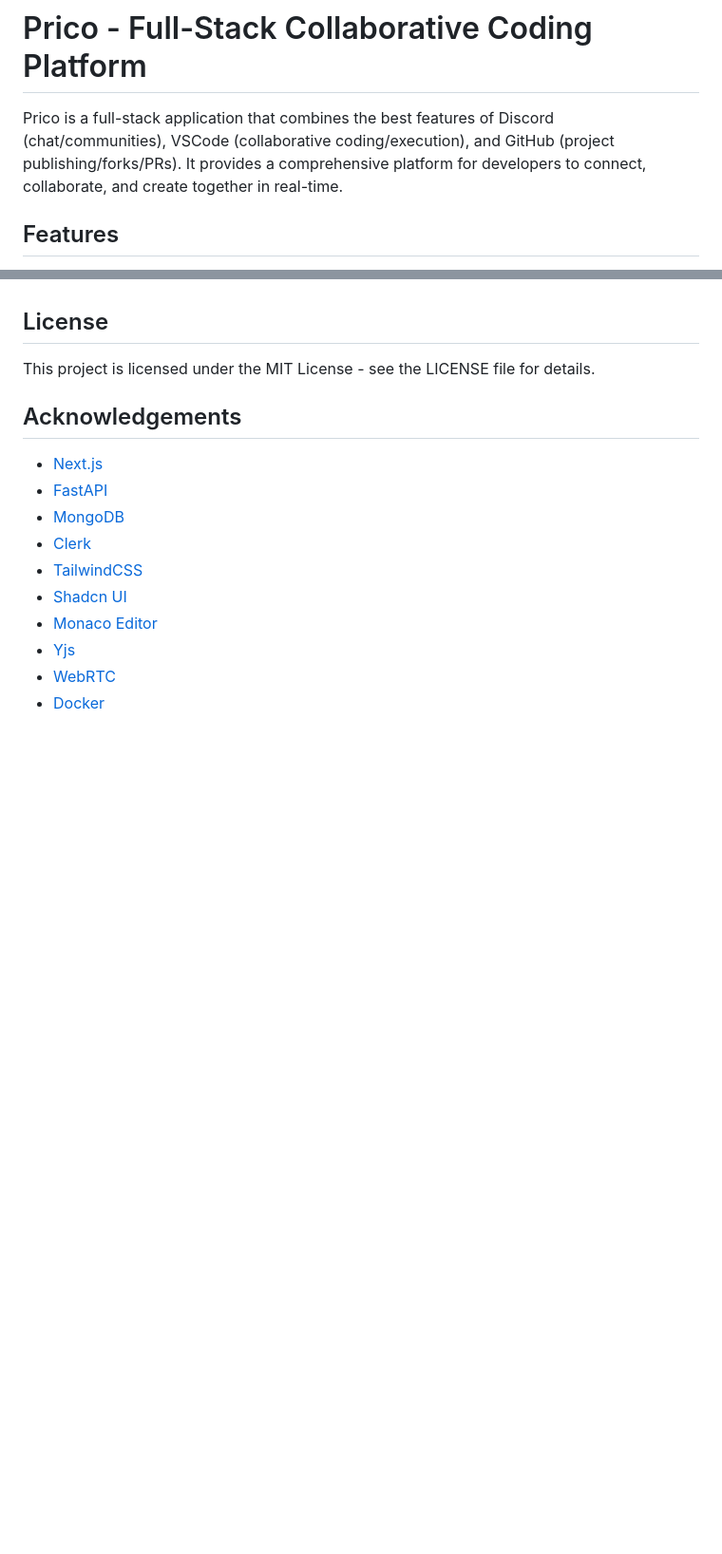
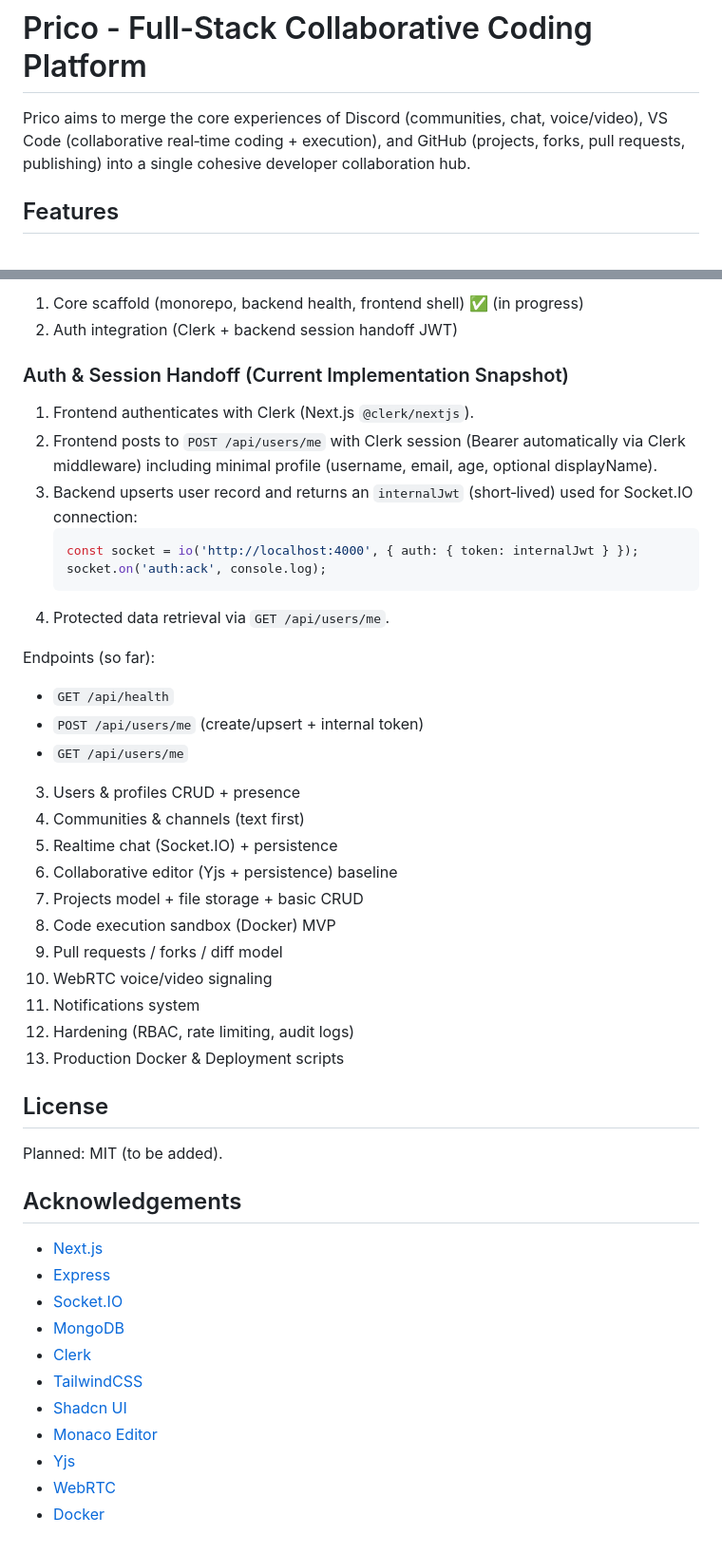
Before and after one commit to notpran/prico, a Markdown page: README.md, 2 parts joined by grey strips. Shown at 95% size. Drawn GitHub-style; blank space fills up the shorter version.

````diff
--- a/README.md
+++ b/README.md
@@ -1,6 +1,6 @@
 # Prico - Full-Stack Collaborative Coding Platform
 
-Prico is a full-stack application that combines the best features of Discord (chat/communities), VSCode (collaborative coding/execution), and GitHub (project publishing/forks/PRs). It provides a comprehensive platform for developers to connect, collaborate, and create together in real-time.
+Prico aims to merge the core experiences of Discord (communities, chat, voice/video), VS Code (collaborative real‑time coding + execution), and GitHub (projects, forks, pull requests, publishing) into a single cohesive developer collaboration hub.
 
 ## Features
 
@@ -116,12 +133,42 @@ The API documentation is available at http://localhost:8000/docs when the backen
+1. Core scaffold (monorepo, backend health, frontend shell) ✅ (in progress)
+2. Auth integration (Clerk + backend session handoff JWT)
+### Auth & Session Handoff (Current Implementation Snapshot)
+
+1. Frontend authenticates with Clerk (Next.js `@clerk/nextjs`).
+2. Frontend posts to `POST /api/users/me` with Clerk session (Bearer automatically via Clerk middleware) including minimal profile (username, email, age, optional displayName).
+3. Backend upserts user record and returns an `internalJwt` (short‑lived) used for Socket.IO connection:
+   ```js
+   const socket = io('http://localhost:4000', { auth: { token: internalJwt } });
+   socket.on('auth:ack', console.log);
+   ```
+4. Protected data retrieval via `GET /api/users/me`.
+
+Endpoints (so far):
+- `GET /api/health`
+- `POST /api/users/me` (create/upsert + internal token)
+- `GET /api/users/me`
+
+3. Users & profiles CRUD + presence
+4. Communities & channels (text first)
+5. Realtime chat (Socket.IO) + persistence
+6. Collaborative editor (Yjs + persistence) baseline
+7. Projects model + file storage + basic CRUD
+8. Code execution sandbox (Docker) MVP
+9. Pull requests / forks / diff model
+10. WebRTC voice/video signaling
+11. Notifications system
+12. Hardening (RBAC, rate limiting, audit logs)
+13. Production Docker & Deployment scripts
 
 ## License
 
-This project is licensed under the MIT License - see the LICENSE file for details.
+Planned: MIT (to be added).
 
 ## Acknowledgements
 
 - [Next.js](https://nextjs.org/)
-- [FastAPI](https://fastapi.tiangolo.com/)
+- [Express](https://expressjs.com/)
+- [Socket.IO](https://socket.io/)
 - [MongoDB](https://www.mongodb.com/)
 - [Clerk](https://clerk.dev/)
 - [TailwindCSS](https://tailwindcss.com/)
````
Also changed, not shown: other parts of README.md (+64 -47 lines).
